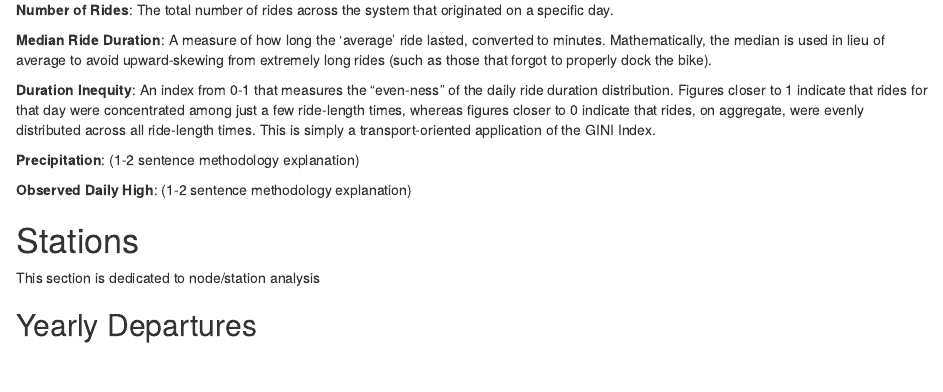
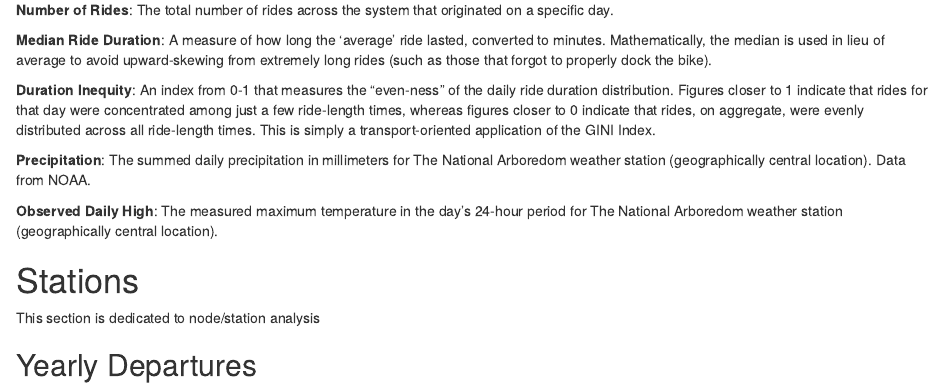
Before and after one commit to buscandoaverroes/bikeshare, an R Markdown document (visuals/descriptives02.Rmd): the page in a window 1100 px wide, from 1000 px down. Rendered offline with R 4.5, knitr and Pandoc, with nearby package versions; some code elsewhere in the file could not run offline.

Commit message:
add definitions

```diff
--- a/visuals/descriptives02.Rmd
+++ b/visuals/descriptives02.Rmd
@@ -313,9 +313,9 @@ renderPlotly({withProgress(p1(), message = 'Rendering Graph')})
 
 **Duration Inequity**: An index from 0-1 that measures the "even-ness" of the daily ride duration distribution. Figures closer to 1 indicate that rides for that day were concentrated among just a few ride-length times, whereas figures closer to 0 indicate that rides, on aggregate, were evenly distributed across all ride-length times. This is simply a transport-oriented application of the GINI Index.
 
-**Precipitation**: (1-2 sentence methodology explanation)
+**Precipitation**: The summed daily precipitation in millimeters for The National Arboredom weather station (geographically central location). Data from NOAA.
 
-**Observed Daily High**: (1-2 sentence methodology explanation)
+**Observed Daily High**: The measured maximum temperature in the day's 24-hour period for The National Arboredom weather station (geographically central location).
 
 # Stations
 
```
